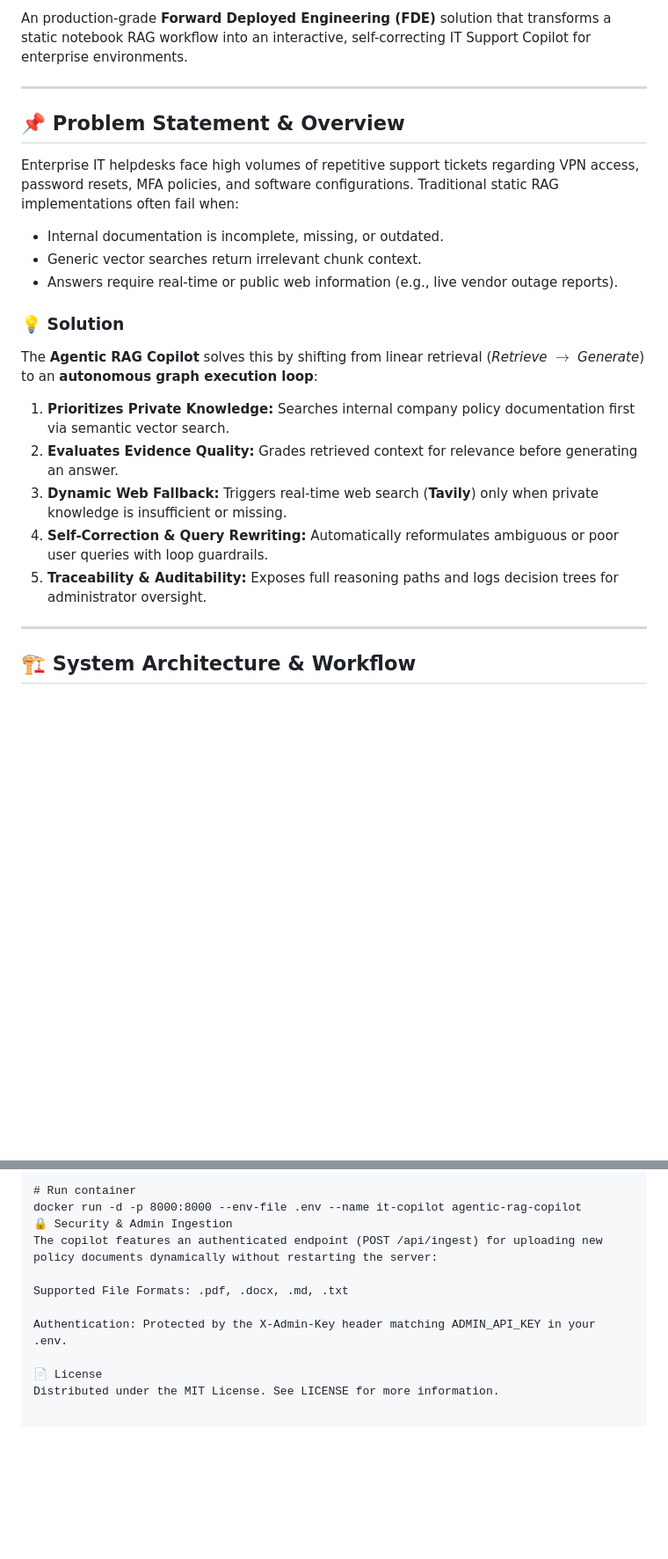
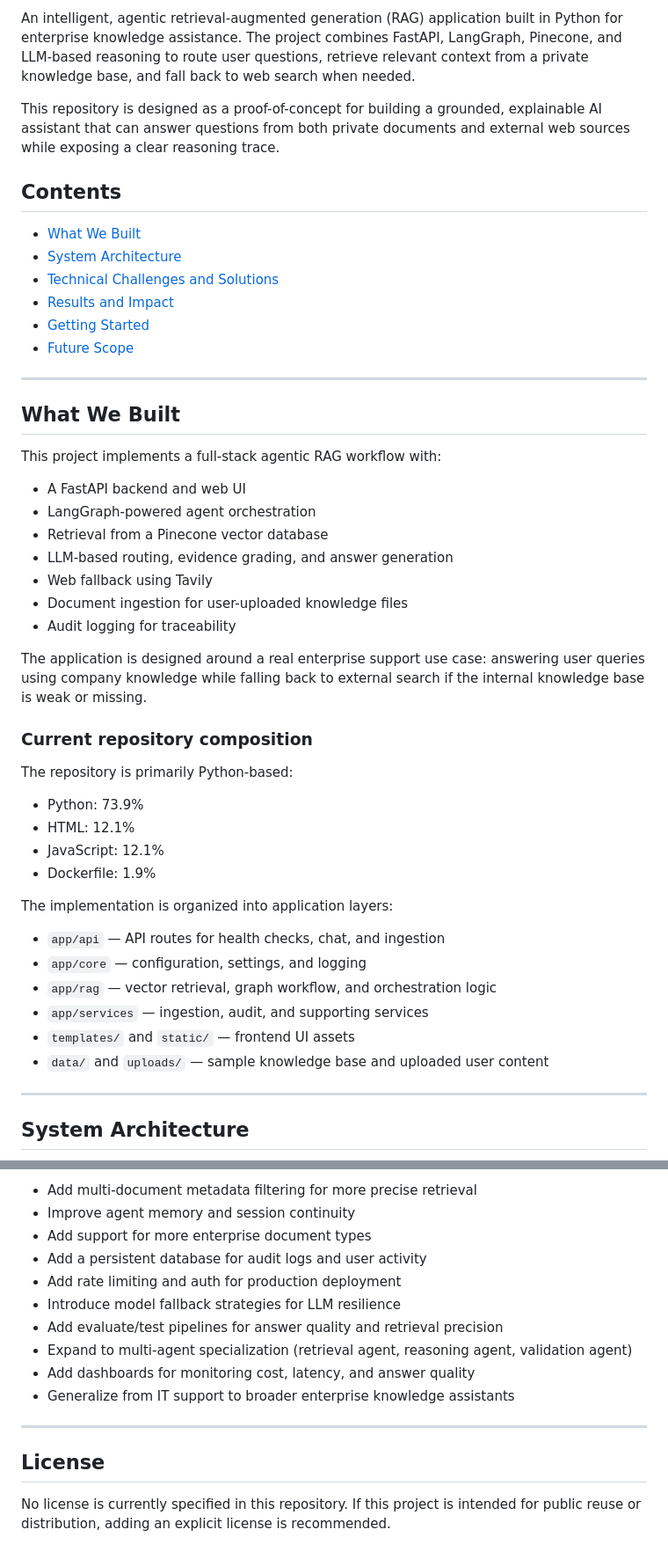
Before and after one commit to solutionundertaken95/Agentic-Rag-Application, a Markdown page: README.md, 2 parts joined by grey strips. Shown at 88% size. Drawn GitHub-style; blank space fills up the shorter version.

Commit message:
Revise README for improved clarity and structure
Updated README with enhanced project description, badge links, and structured content for better clarity.

```diff
--- a/README.md
+++ b/README.md
@@ -8,25 +10,52 @@
 
-An production-grade **Forward Deployed Engineering (FDE)** solution that transforms a static notebook RAG workflow into an interactive, self-correcting IT Support Copilot for enterprise environments.
+An intelligent, agentic retrieval-augmented generation (RAG) application built in Python for enterprise knowledge assistance. The project combines FastAPI, LangGraph, Pinecone, and LLM-based reasoning to route user questions, retrieve relevant context from a private knowledge base, and fall back to web search when needed.
+
+This repository is designed as a proof-of-concept for building a grounded, explainable AI assistant that can answer questions from both private documents and external web sources while exposing a clear reasoning trace.
+
+## Contents
+
+- [What We Built](#what-we-built)
+- [System Architecture](#system-architecture)
+- [Technical Challenges and Solutions](#technical-challenges-and-solutions)
+- [Results and Impact](#results-and-impact)
+- [Getting Started](#getting-started)
+- [Future Scope](#future-scope)
 
 ---
 
-## 📌 Problem Statement & Overview
+## What We Built
 
-Enterprise IT helpdesks face high volumes of repetitive support tickets regarding VPN access, password resets, MFA policies, and software configurations. Traditional static RAG implementations often fail when:
-- Internal documentation is incomplete, missing, or outdated.
-- Generic vector searches return irrelevant chunk context.
-- Answers require real-time or public web information (e.g., live vendor outage reports).
+This project implements a full-stack agentic RAG workflow with:
 
-### 💡 Solution
+- A FastAPI backend and web UI
+- LangGraph-powered agent orchestration
+- Retrieval from a Pinecone vector database
+- LLM-based routing, evidence grading, and answer generation
+- Web fallback using Tavily
+- Document ingestion for user-uploaded knowledge files
+- Audit logging for traceability
 
-The **Agentic RAG Copilot** solves this by shifting from linear retrieval (*Retrieve $\rightarrow$ Generate*) to an **autonomous graph execution loop**:
-1. **Prioritizes Private Knowledge:** Searches internal company policy documentation first via semantic vector search.
-2. **Evaluates Evidence Quality:** Grades retrieved context for relevance before generating an answer.
-3. **Dynamic Web Fallback:** Triggers real-time web search (**Tavily**) only when private knowledge is insufficient or missing.
-4. **Self-Correction & Query Rewriting:** Automatically reformulates ambiguous or poor user queries with loop guardrails.
-5. **Traceability & Auditability:** Exposes full reasoning paths and logs decision trees for administrator oversight.
+The application is designed around a real enterprise support use case: answering user queries using company knowledge while falling back to external search if the internal knowledge base is weak or missing.
+
+### Current repository composition
+
+The repository is primarily Python-based:
+
+- Python: 73.9%
+- HTML: 12.1%
+- JavaScript: 12.1%
+- Dockerfile: 1.9%
+
+The implementation is organized into application layers:
+
+- `app/api` — API routes for health checks, chat, and ingestion
+- `app/core` — configuration, settings, and logging
+- `app/rag` — vector retrieval, graph workflow, and orchestration logic
+- `app/services` — ingestion, audit, and supporting services
+- `templates/` and `static/` — frontend UI assets
+- `data/` and `uploads/` — sample knowledge base and uploaded user content
 
 ---
 
-## 🏗️ System Architecture & Workflow
+## System Architecture
 
@@ -195,12 +275,17 @@ docker build -t agentic-rag-copilot .
 
-# Run container
-docker run -d -p 8000:8000 --env-file .env --name it-copilot agentic-rag-copilot
-🔒 Security & Admin Ingestion
-The copilot features an authenticated endpoint (POST /api/ingest) for uploading new policy documents dynamically without restarting the server:
+- Add multi-document metadata filtering for more precise retrieval
+- Improve agent memory and session continuity
+- Add support for more enterprise document types
+- Add a persistent database for audit logs and user activity
+- Add rate limiting and auth for production deployment
+- Introduce model fallback strategies for LLM resilience
+- Add evaluate/test pipelines for answer quality and retrieval precision
+- Expand to multi-agent specialization (retrieval agent, reasoning agent, validation agent)
+- Add dashboards for monitoring cost, latency, and answer quality
+- Generalize from IT support to broader enterprise knowledge assistants
 
-Supported File Formats: .pdf, .docx, .md, .txt
+---
 
-Authentication: Protected by the X-Admin-Key header matching ADMIN_API_KEY in your .env.
+## License
 
-📄 License
-Distributed under the MIT License. See LICENSE for more information.
+No license is currently specified in this repository. If this project is intended for public reuse or distribution, adding an explicit license is recommended.
```
Also changed, not shown: other parts of README.md (+179 -126 lines).
